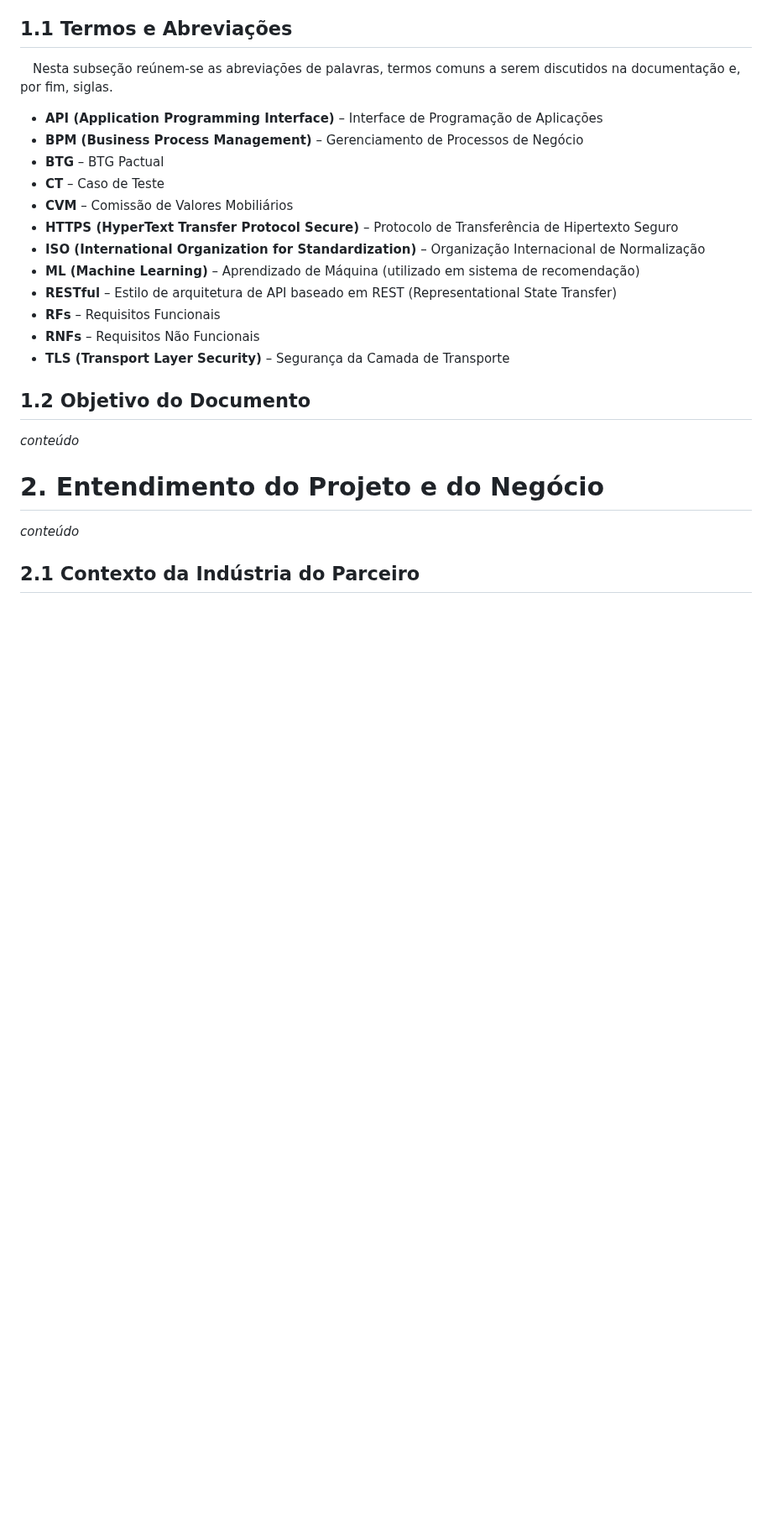
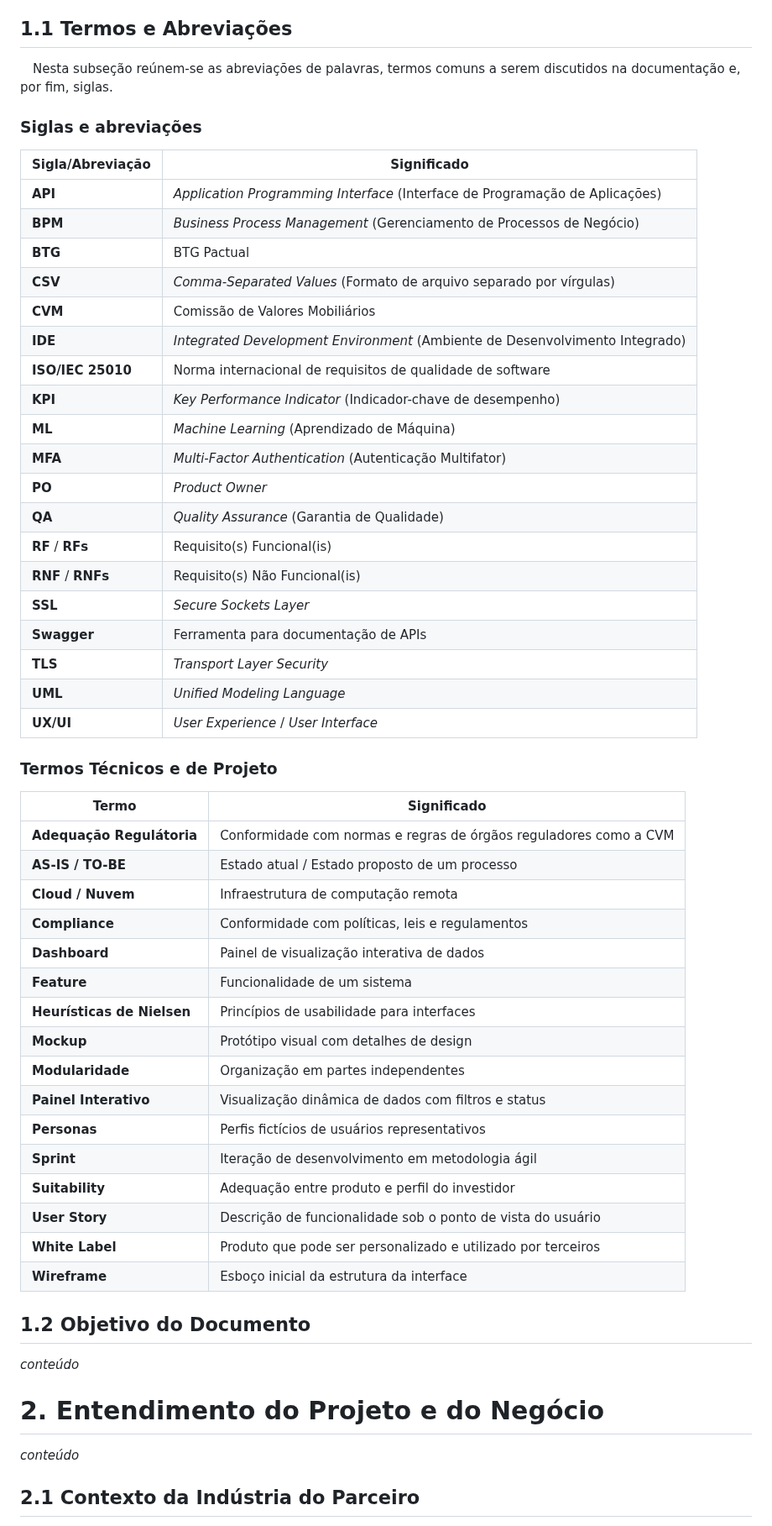
Before and after one commit to balb-0/DIANA, a Markdown page: documentos/Projeto.md, the part around the change. Shown at 84% size. Rendered like a GitHub page; blank space fills up the shorter version.

Commit message:
docs: aprimoramento de organização e escrita de termos e siglas
Este commit adiciona o aprimoramento da organização e escrita de termos, abreviações e siglas, como conformidade da task https://trello.com/c/nHdILHHZ

```diff
--- a/documentos/Projeto.md
+++ b/documentos/Projeto.md
@@ -93,18 +93,49 @@ _conteúdo_
 
 &emsp;Nesta subseção reúnem-se as abreviações de palavras, termos comuns a serem discutidos na documentação e, por fim, siglas.
 
-- **API (Application Programming Interface)** – Interface de Programação de Aplicações
-- **BPM (Business Process Management)** – Gerenciamento de Processos de Negócio
-- **BTG** – BTG Pactual
-- **CT** – Caso de Teste
-- **CVM** – Comissão de Valores Mobiliários
-- **HTTPS (HyperText Transfer Protocol Secure)** – Protocolo de Transferência de Hipertexto Seguro
-- **ISO (International Organization for Standardization)** – Organização Internacional de Normalização
-- **ML (Machine Learning)** – Aprendizado de Máquina (utilizado em sistema de recomendação)
-- **RESTful** – Estilo de arquitetura de API baseado em REST (Representational State Transfer)
-- **RFs** – Requisitos Funcionais
-- **RNFs** – Requisitos Não Funcionais
-- **TLS (Transport Layer Security)** – Segurança da Camada de Transporte
+### Siglas e abreviações
+| Sigla/Abreviação | Significado |
+|------------------|-------------|
+| **API**          | *Application Programming Interface* (Interface de Programação de Aplicações) |
+| **BPM**          | *Business Process Management* (Gerenciamento de Processos de Negócio) |
+| **BTG**          | BTG Pactual |
+| **CSV**          | *Comma-Separated Values* (Formato de arquivo separado por vírgulas) |
+| **CVM**          | Comissão de Valores Mobiliários |
+| **IDE**          | *Integrated Development Environment* (Ambiente de Desenvolvimento Integrado) |
+| **ISO/IEC 25010**| Norma internacional de requisitos de qualidade de software |
+| **KPI**          | *Key Performance Indicator* (Indicador-chave de desempenho) |
+| **ML**           | *Machine Learning* (Aprendizado de Máquina) |
+| **MFA**          | *Multi-Factor Authentication* (Autenticação Multifator) |
+| **PO**           | *Product Owner* |
+| **QA**           | *Quality Assurance* (Garantia de Qualidade) |
+| **RF** / **RFs** | Requisito(s) Funcional(is) |
+| **RNF** / **RNFs**| Requisito(s) Não Funcional(is) |
+| **SSL**          | *Secure Sockets Layer* |
+| **Swagger**      | Ferramenta para documentação de APIs |
+| **TLS**          | *Transport Layer Security* |
+| **UML**          | *Unified Modeling Language* |
+| **UX/UI**        | *User Experience* / *User Interface* |
+
+### Termos Técnicos e de Projeto
+
+| Termo                        | Significado |
+|-----------------------------|-------------|
+| **Adequação Regulátoria**   | Conformidade com normas e regras de órgãos reguladores como a CVM |
+| **AS-IS / TO-BE**           | Estado atual / Estado proposto de um processo |
+| **Cloud / Nuvem**           | Infraestrutura de computação remota |
+| **Compliance**              | Conformidade com políticas, leis e regulamentos |
+| **Dashboard**               | Painel de visualização interativa de dados |
+| **Feature**                 | Funcionalidade de um sistema |
+| **Heurísticas de Nielsen**  | Princípios de usabilidade para interfaces |
+| **Mockup**                  | Protótipo visual com detalhes de design |
+| **Modularidade**            | Organização em partes independentes |
+| **Painel Interativo**       | Visualização dinâmica de dados com filtros e status |
+| **Personas**                | Perfis fictícios de usuários representativos |
+| **Sprint**                  | Iteração de desenvolvimento em metodologia ágil |
+| **Suitability**             | Adequação entre produto e perfil do investidor |
+| **User Story**              | Descrição de funcionalidade sob o ponto de vista do usuário |
+| **White Label**             | Produto que pode ser personalizado e utilizado por terceiros |
+| **Wireframe**               | Esboço inicial da estrutura da interface |
 
 ## 1.2 Objetivo do Documento
 _conteúdo_
```
